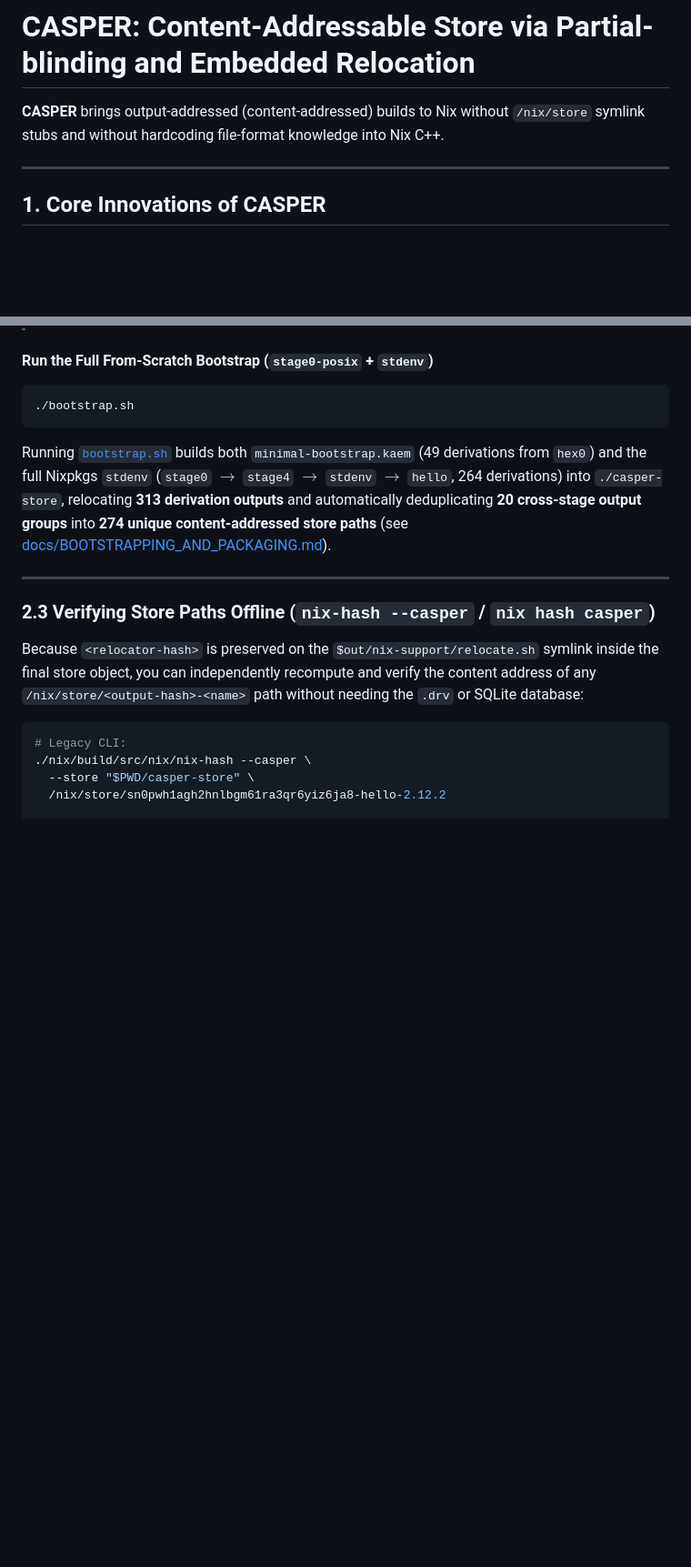
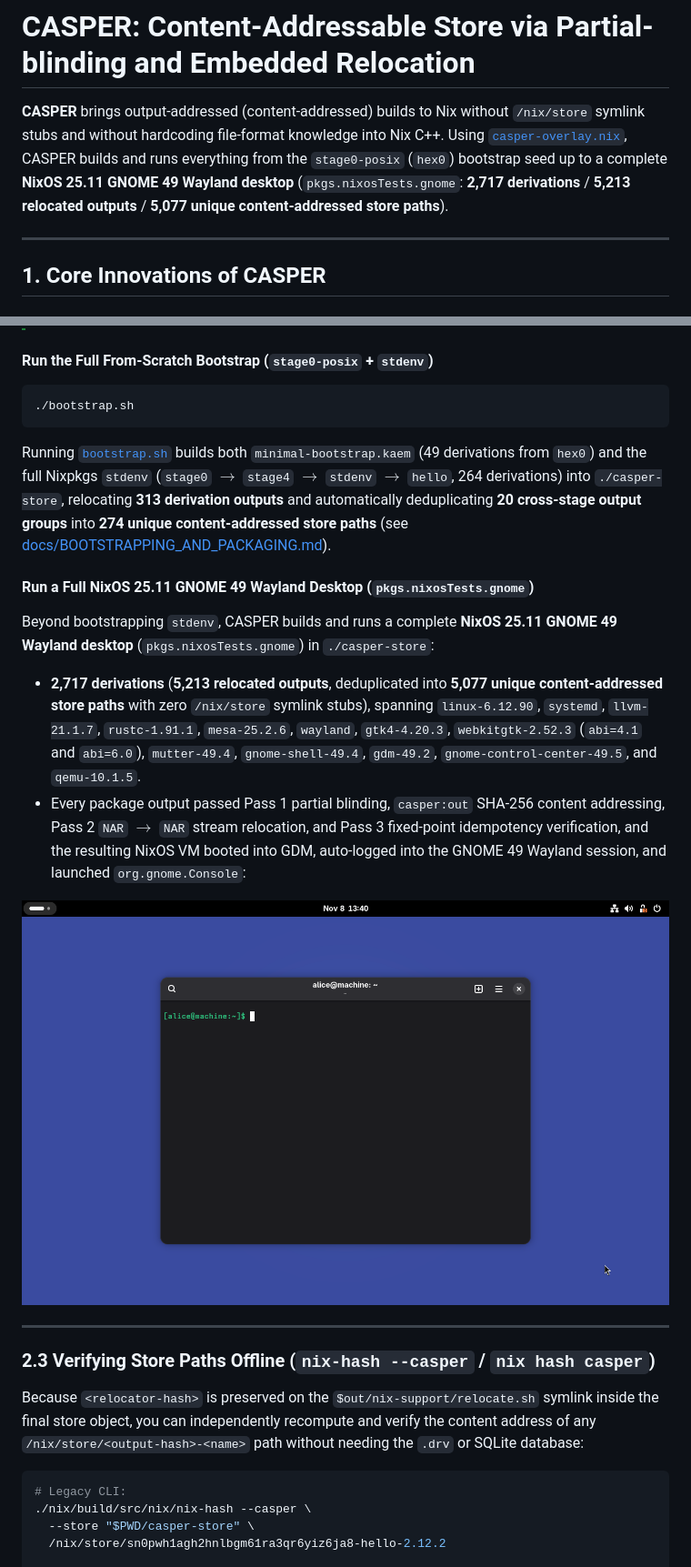
Before and after one commit to clefru/casper, a Markdown page: README.md, 2 parts joined by grey strips. Shown at 91% size. Drawn GitHub-style; pictures changed too: docs/gnome-screen.png (added); blank space fills up the shorter version.

Commit message:
Document NixOS 25.11 GNOME 49 Wayland desktop milestone

````diff
--- a/README.md
+++ b/README.md
@@ -1,6 +1,6 @@
 # CASPER: Content-Addressable Store via Partial-blinding and Embedded Relocation
 
-**CASPER** brings output-addressed (content-addressed) builds to Nix without `/nix/store` symlink stubs and without hardcoding file-format knowledge into Nix C++.
+**CASPER** brings output-addressed (content-addressed) builds to Nix without `/nix/store` symlink stubs and without hardcoding file-format knowledge into Nix C++. Using [`casper-overlay.nix`](casper-overlay.nix), CASPER builds and runs everything from the `stage0-posix` (`hex0`) bootstrap seed up to a complete **NixOS 25.11 GNOME 49 Wayland desktop** (`pkgs.nixosTests.gnome`: **2,717 derivations** / **5,213 relocated outputs** / **5,077 unique content-addressed store paths**).
 
 ---
 
@@ -77,6 +77,15 @@ The resulting binaries (`nix`, `nix-build`, `nix-store`, `nix-hash`, etc.) are p
 ```
 
 Running [`bootstrap.sh`](bootstrap.sh) builds both `minimal-bootstrap.kaem` (49 derivations from `hex0`) and the full Nixpkgs `stdenv` (`stage0` $\to$ `stage4` $\to$ `stdenv` $\to$ `hello`, 264 derivations) into `./casper-store`, relocating **313 derivation outputs** and automatically deduplicating **20 cross-stage output groups** into **274 unique content-addressed store paths** (see [docs/BOOTSTRAPPING_AND_PACKAGING.md](docs/BOOTSTRAPPING_AND_PACKAGING.md#4-real-world-bootstrap-verification-casper-store)).
+
+#### Run a Full NixOS 25.11 GNOME 49 Wayland Desktop (`pkgs.nixosTests.gnome`)
+
+Beyond bootstrapping `stdenv`, CASPER builds and runs a complete **NixOS 25.11 GNOME 49 Wayland desktop** (`pkgs.nixosTests.gnome`) in `./casper-store`:
+
+- **2,717 derivations** (**5,213 relocated outputs**, deduplicated into **5,077 unique content-addressed store paths** with zero `/nix/store` symlink stubs), spanning `linux-6.12.90`, `systemd`, `llvm-21.1.7`, `rustc-1.91.1`, `mesa-25.2.6`, `wayland`, `gtk4-4.20.3`, `webkitgtk-2.52.3` (`abi=4.1` and `abi=6.0`), `mutter-49.4`, `gnome-shell-49.4`, `gdm-49.2`, `gnome-control-center-49.5`, and `qemu-10.1.5`.
+- Every package output passed Pass 1 partial blinding, `casper:out` SHA-256 content addressing, Pass 2 `NAR` $\to$ `NAR` stream relocation, and Pass 3 fixed-point idempotency verification, and the resulting NixOS VM booted into GDM, auto-logged into the GNOME 49 Wayland session, and launched `org.gnome.Console`:
+
+![NixOS 25.11 GNOME 49 Wayland Desktop Running on CASPER](docs/gnome-screen.png)
 
 ---
 
````
Also changed, not shown: docs/BOOTSTRAPPING_AND_PACKAGING.md (+21 -0 lines).
